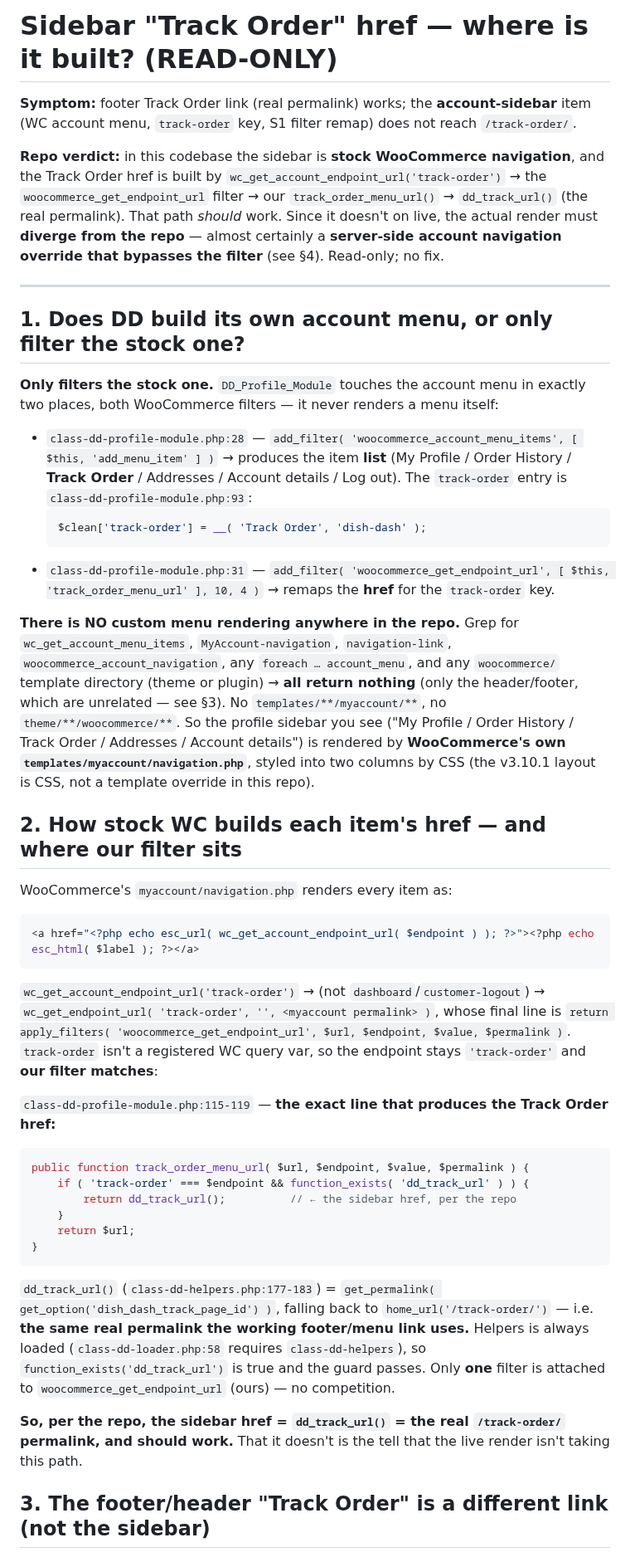
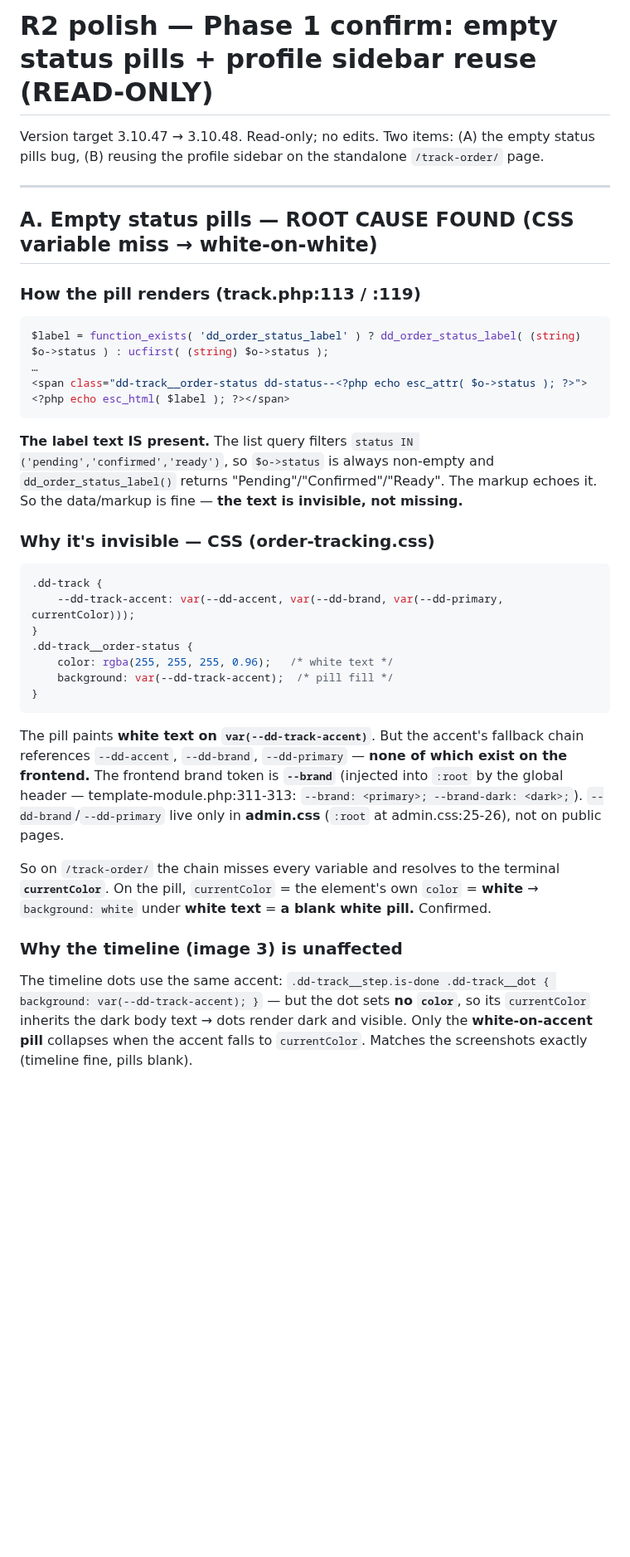
Before and after one commit to frisoftltd/dish-dash, a Markdown page: investigation.md, the part around one of its changes. Shown at 83% size. GitHub-like rendering; blank space fills up the shorter version.

````diff
--- a/investigation.md
+++ b/investigation.md
@@ -1,66 +1,45 @@
-# Sidebar "Track Order" href — where is it built? (READ-ONLY)
+# R2 polish — Phase 1 confirm: empty status pills + profile sidebar reuse (READ-ONLY)
 
-**Symptom:** footer Track Order link (real permalink) works; the **account-sidebar** item
-(WC account menu, `track-order` key, S1 filter remap) does not reach `/track-order/`.
-
-**Repo verdict:** in this codebase the sidebar is **stock WooCommerce navigation**, and the Track Order
-href is built by `wc_get_account_endpoint_url('track-order')` → the `woocommerce_get_endpoint_url` filter →
-our `track_order_menu_url()` → `dd_track_url()` (the real permalink). That path *should* work. Since it
-doesn't on live, the actual render must **diverge from the repo** — almost certainly a **server-side account
-navigation override that bypasses the filter** (see §4). Read-only; no fix.
+Version target 3.10.47 → 3.10.48. Read-only; no edits. Two items: (A) the empty status pills bug,
+(B) reusing the profile sidebar on the standalone `/track-order/` page.
 
 ---
 
-## 1. Does DD build its own account menu, or only filter the stock one?
+## A. Empty status pills — ROOT CAUSE FOUND (CSS variable miss → white-on-white)
 
-**Only filters the stock one.** `DD_Profile_Module` touches the account menu in exactly two places, both
-WooCommerce filters — it never renders a menu itself:
+### How the pill renders (track.php:113 / :119)
+```php
+$label = function_exists( 'dd_order_status_label' ) ? dd_order_status_label( (string) $o->status ) : ucfirst( (string) $o->status );
+…
+<span class="dd-track__order-status dd-status--<?php echo esc_attr( $o->status ); ?>"><?php echo esc_html( $label ); ?></span>
+```
+**The label text IS present.** The list query filters `status IN ('pending','confirmed','ready')`, so
+`$o->status` is always non-empty and `dd_order_status_label()` returns "Pending"/"Confirmed"/"Ready". The
+markup echoes it. So the data/markup is fine — **the text is invisible, not missing.**
 
-- `class-dd-profile-module.php:28` — `add_filter( 'woocommerce_account_menu_items', [ $this, 'add_menu_item' ] )`
-  → produces the item **list** (My Profile / Order History / **Track Order** / Addresses / Account details /
-  Log out). The `track-order` entry is `class-dd-profile-module.php:93`:
-  ```php
-  $clean['track-order'] = __( 'Track Order', 'dish-dash' );
-  ```
-- `class-dd-profile-module.php:31` — `add_filter( 'woocommerce_get_endpoint_url', [ $this, 'track_order_menu_url' ], 10, 4 )`
-  → remaps the **href** for the `track-order` key.
-
-**There is NO custom menu rendering anywhere in the repo.** Grep for `wc_get_account_menu_items`,
-`MyAccount-navigation`, `navigation-link`, `woocommerce_account_navigation`, any `foreach … account_menu`,
-and any `woocommerce/` template directory (theme or plugin) → **all return nothing** (only the header/footer,
-which are unrelated — see §3). No `templates/**/myaccount/**`, no `theme/**/woocommerce/**`. So the profile
-sidebar you see ("My Profile / Order History / Track Order / Addresses / Account details") is rendered by
-**WooCommerce's own `templates/myaccount/navigation.php`**, styled into two columns by CSS (the v3.10.1
-layout is CSS, not a template override in this repo).
-
-## 2. How stock WC builds each item's href — and where our filter sits
-
-WooCommerce's `myaccount/navigation.php` renders every item as:
-```php
-<a href="<?php echo esc_url( wc_get_account_endpoint_url( $endpoint ) ); ?>"><?php echo esc_html( $label ); ?></a>
-```
-`wc_get_account_endpoint_url('track-order')` → (not `dashboard`/`customer-logout`) →
-`wc_get_endpoint_url( 'track-order', '', <myaccount permalink> )`, whose final line is
-`return apply_filters( 'woocommerce_get_endpoint_url', $url, $endpoint, $value, $permalink )`. `track-order`
-isn't a registered WC query var, so the endpoint stays `'track-order'` and **our filter matches**:
-
-`class-dd-profile-module.php:115-119` — **the exact line that produces the Track Order href:**
-```php
-public function track_order_menu_url( $url, $endpoint, $value, $permalink ) {
-    if ( 'track-order' === $endpoint && function_exists( 'dd_track_url' ) ) {
-        return dd_track_url();          // ← the sidebar href, per the repo
-    }
-    return $url;
+### Why it's invisible — CSS (order-tracking.css)
+```css
+.dd-track {
+    --dd-track-accent: var(--dd-accent, var(--dd-brand, var(--dd-primary, currentColor)));
+}
+.dd-track__order-status {
+    color: rgba(255, 255, 255, 0.96);   /* white text */
+    background: var(--dd-track-accent);  /* pill fill */
 }
 ```
-`dd_track_url()` (`class-dd-helpers.php:177-183`) = `get_permalink( get_option('dish_dash_track_page_id') )`,
-falling back to `home_url('/track-order/')` — i.e. **the same real permalink the working footer/menu link
-uses.** Helpers is always loaded (`class-dd-loader.php:58` requires `class-dd-helpers`), so
-`function_exists('dd_track_url')` is true and the guard passes. Only **one** filter is attached to
-`woocommerce_get_endpoint_url` (ours) — no competition.
+The pill paints **white text on `var(--dd-track-accent)`**. But the accent's fallback chain references
+`--dd-accent`, `--dd-brand`, `--dd-primary` — **none of which exist on the frontend.** The frontend brand
+token is **`--brand`** (injected into `:root` by the global header — template-module.php:311-313:
+`--brand: <primary>; --brand-dark: <dark>;`). `--dd-brand`/`--dd-primary` live only in **admin.css**
+(`:root` at admin.css:25-26), not on public pages.
 
-**So, per the repo, the sidebar href = `dd_track_url()` = the real `/track-order/` permalink, and should
-work.** That it doesn't is the tell that the live render isn't taking this path.
+So on `/track-order/` the chain misses every variable and resolves to the terminal **`currentColor`**. On the
+pill, `currentColor` = the element's own `color` = **white** → `background: white` under **white text** =
+**a blank white pill.** Confirmed.
 
-## 3. The footer/header "Track Order" is a different link (not the sidebar)
+### Why the timeline (image 3) is unaffected
+The timeline dots use the same accent: `.dd-track__step.is-done .dd-track__dot { background:
+var(--dd-track-accent); }` — but the dot sets **no `color`**, so its `currentColor` inherits the dark body
+text → dots render dark and visible. Only the **white-on-accent pill** collapses when the accent falls to
+`currentColor`. Matches the screenshots exactly (timeline fine, pills blank).
 
````
Also changed, not shown: other parts of investigation.md (+74 -54 lines).
